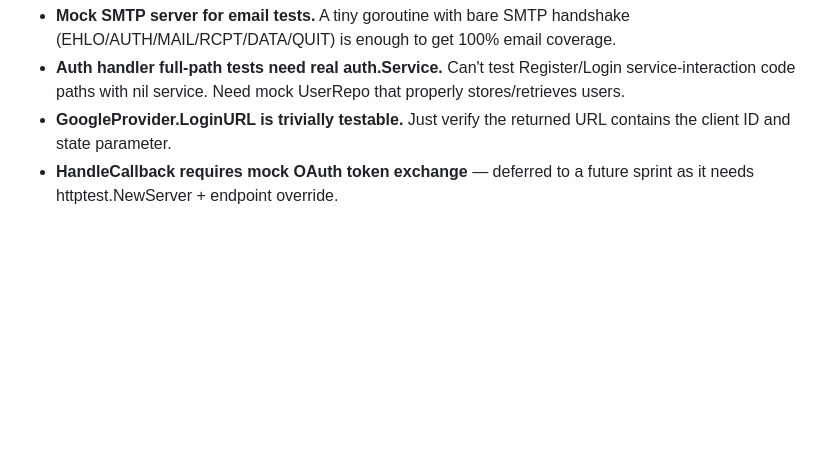
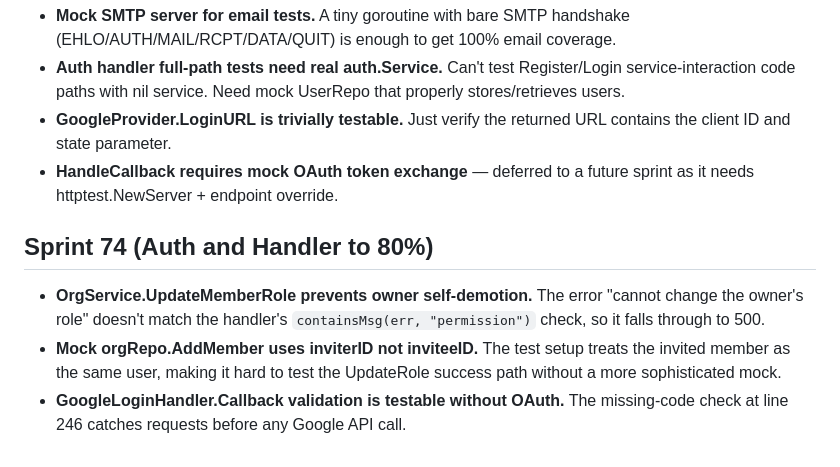
Before and after one commit to taverns-red/tavern-url, a Markdown page: tasks/lessons.md, the part around the change. Drawn GitHub-style; blank space fills up the shorter version.

Commit message:
docs: Sprint 74 lessons

```diff
--- a/tasks/lessons.md
+++ b/tasks/lessons.md
@@ -154,3 +154,9 @@
 - **Auth handler full-path tests need real auth.Service.** Can't test Register/Login service-interaction code paths with nil service. Need mock UserRepo that properly stores/retrieves users.
 - **GoogleProvider.LoginURL is trivially testable.** Just verify the returned URL contains the client ID and state parameter.
 - **HandleCallback requires mock OAuth token exchange** — deferred to a future sprint as it needs httptest.NewServer + endpoint override.
+
+## Sprint 74 (Auth and Handler to 80%)
+
+- **OrgService.UpdateMemberRole prevents owner self-demotion.** The error "cannot change the owner's role" doesn't match the handler's `containsMsg(err, "permission")` check, so it falls through to 500.
+- **Mock orgRepo.AddMember uses inviterID not inviteeID.** The test setup treats the invited member as the same user, making it hard to test the UpdateRole success path without a more sophisticated mock.
+- **GoogleLoginHandler.Callback validation is testable without OAuth.** The missing-code check at line 246 catches requests before any Google API call.
```
